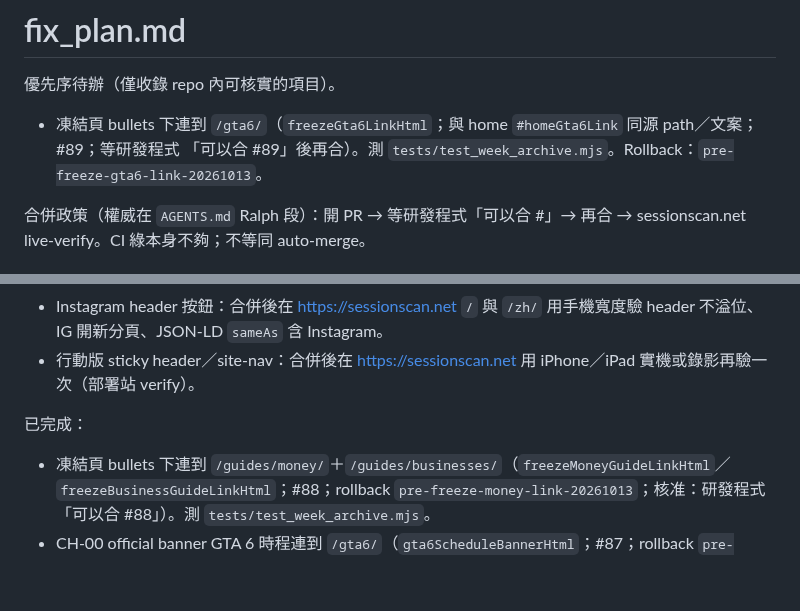
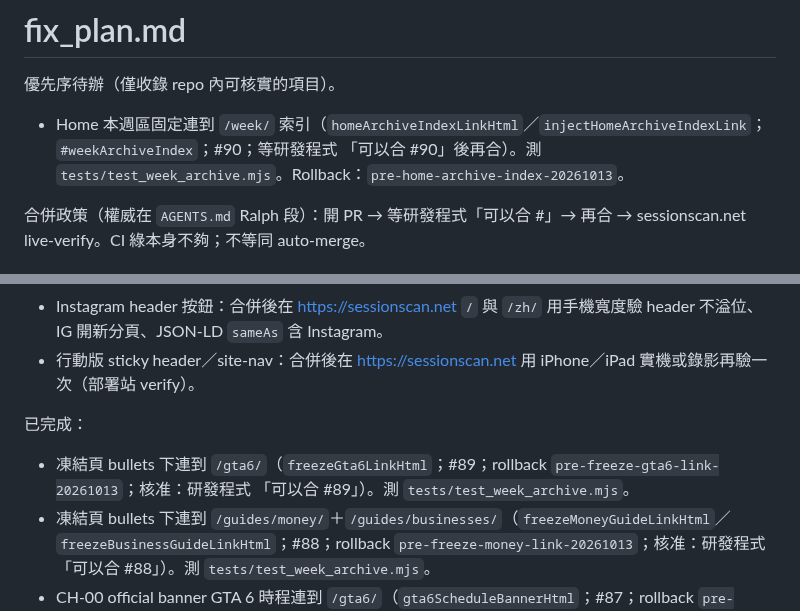
Before and after one commit to bigdaddy109/Sessionscan, a Markdown page: fix_plan.md, 2 parts joined by grey strips. Drawn GitHub-style; blank space fills up the shorter version.

Commit message:
Note PR #90 in fix_plan for home archive index
Track the open PR number under the Ralph merge gate.

Co-authored-by: jeffreywu0329 <jeffreywu0329@gmail.com>

```diff
--- a/fix_plan.md
+++ b/fix_plan.md
@@ -2,7 +2,7 @@
 
 優先序待辦（僅收錄 repo 內可核實的項目）。
 
-- 凍結頁 bullets 下連到 `/gta6/`（`freezeGta6LinkHtml`；與 home `#homeGta6Link` 同源 path／文案；#89；等研發程式 「可以合 #89」後再合）。測 `tests/test_week_archive.mjs`。Rollback：`pre-freeze-gta6-link-20261013`。
+- Home 本週區固定連到 `/week/` 索引（`homeArchiveIndexLinkHtml`／`injectHomeArchiveIndexLink`；`#weekArchiveIndex`；#90；等研發程式 「可以合 #90」後再合）。測 `tests/test_week_archive.mjs`。Rollback：`pre-home-archive-index-20261013`。
 
 合併政策（權威在 `AGENTS.md` Ralph 段）：開 PR → 等研發程式「可以合 #<n>」→ 再合 → sessionscan.net live-verify。CI 綠本身不夠；不等同 auto-merge。
 
@@ -14,6 +14,7 @@
 - 行動版 sticky header／site-nav：合併後在 https://sessionscan.net 用 iPhone／iPad 實機或錄影再驗一次（部署站 verify）。
 
 已完成：
+- 凍結頁 bullets 下連到 `/gta6/`（`freezeGta6LinkHtml`；#89；rollback `pre-freeze-gta6-link-20261013`；核准：研發程式 「可以合 #89」）。測 `tests/test_week_archive.mjs`。
 - 凍結頁 bullets 下連到 `/guides/money/`＋`/guides/businesses/`（`freezeMoneyGuideLinkHtml`／`freezeBusinessGuideLinkHtml`；#88；rollback `pre-freeze-money-link-20261013`；核准：研發程式 「可以合 #88」）。測 `tests/test_week_archive.mjs`。
 - CH-00 official banner GTA 6 時程連到 `/gta6/`（`gta6ScheduleBannerHtml`；#87；rollback `pre-banner-gta6-link-20261013`；核准：研發程式 「可以合 #87」）。測 `tests/test_home_extras.mjs`。
 - About 頁 related＋footer 攻略列（`wantsRelated` 含 `about`；不進 `CROSS_LINK_PAGE_IDS`；#86；rollback `pre-about-related-20261013`；核准：研發程式 「可以合 #86」）。測 `tests/test_site_pages.mjs`。
```
